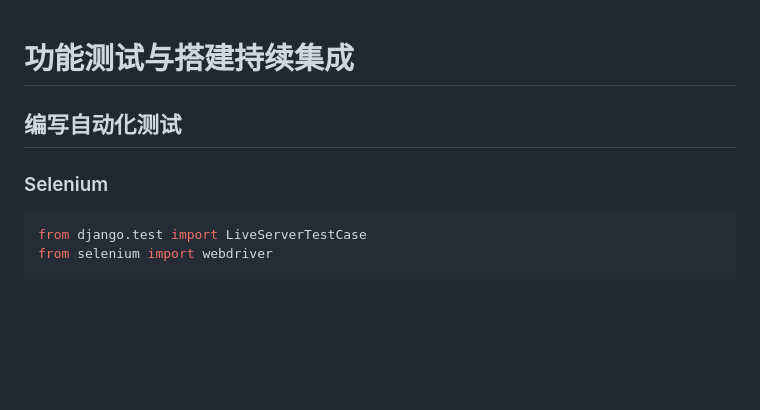
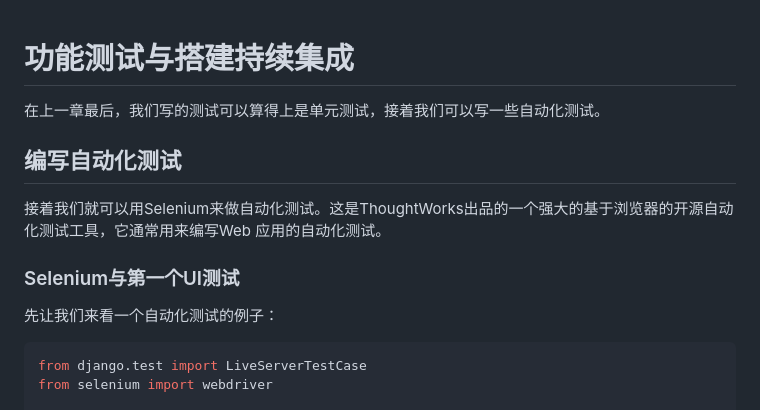
Before and after one commit to phodal/growth-in-action, a Markdown page: chapters/chapter3.md, the part around the change printed below. GitHub-like rendering; blank space fills up the shorter version.

Commit message:
add selenium demo

````diff
--- a/chapters/chapter3.md
+++ b/chapters/chapter3.md
@@ -1,10 +1,16 @@
 功能测试与搭建持续集成
 ===
+
+在上一章最后，我们写的测试可以算得上是单元测试，接着我们可以写一些自动化测试。
 
 编写自动化测试
 ---
 
-### Selenium
+接着我们就可以用Selenium来做自动化测试。这是ThoughtWorks出品的一个强大的基于浏览器的开源自动化测试工具，它通常用来编写Web 应用的自动化测试。
+
+### Selenium与第一个UI测试
+
+先让我们来看一个自动化测试的例子：
 
 ```python
 from django.test import LiveServerTestCase
````
Also changed, not shown: other parts of chapters/chapter3.md (+3 -0 lines), growth.md (+12 -1 lines), images/selenium-demo.jpg (added), 1 other file.
